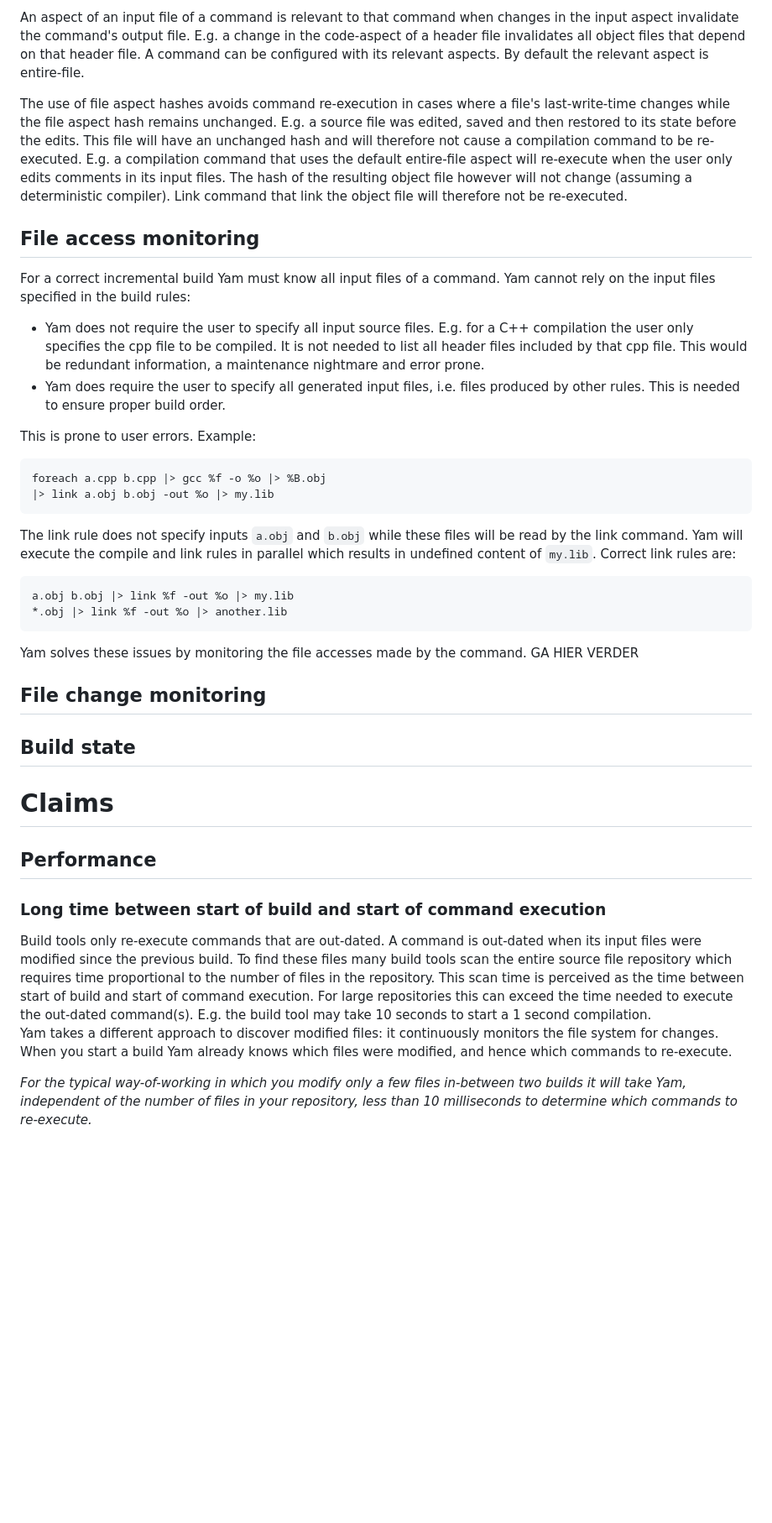
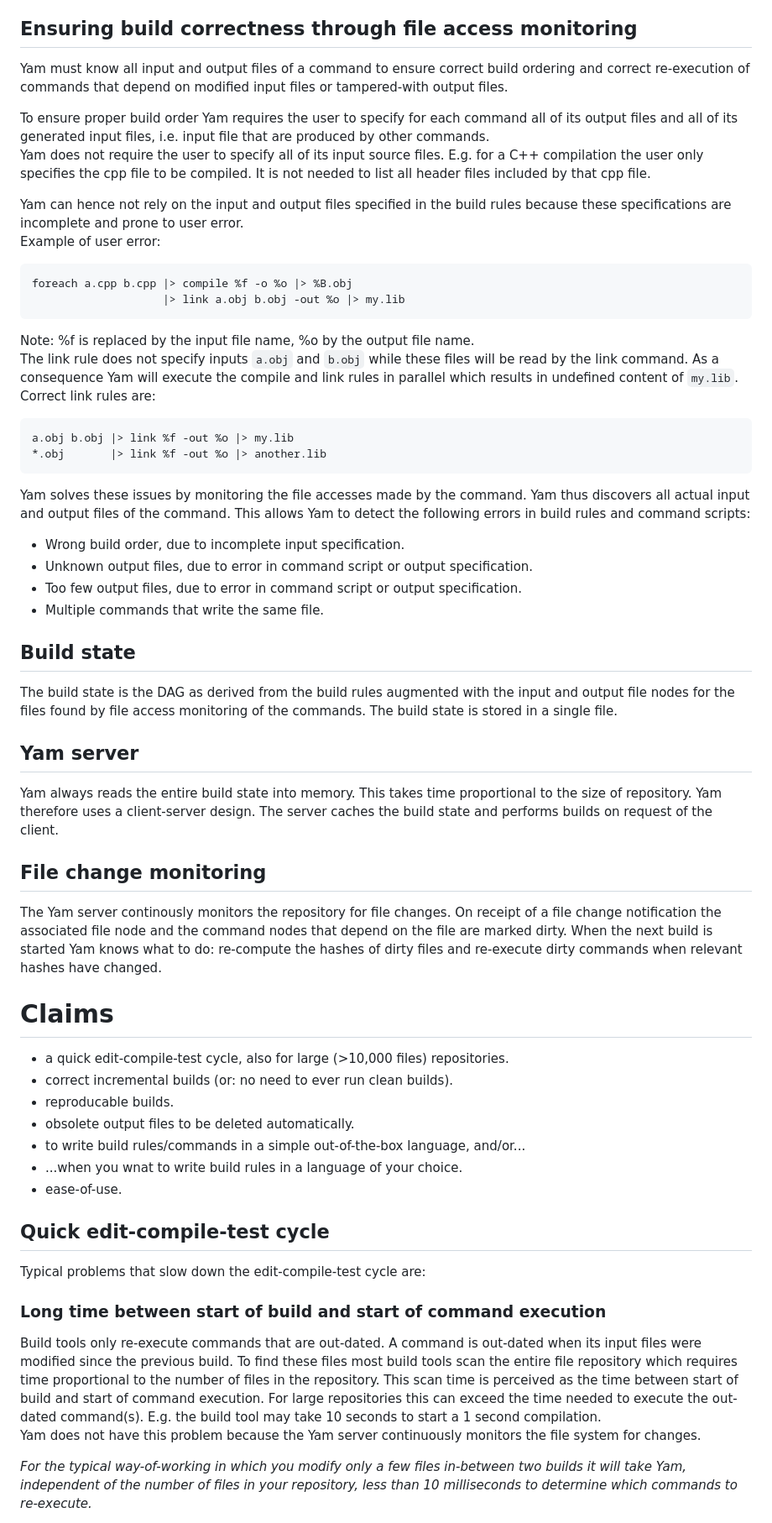
Before and after one commit to peterpjaspers/yet-another-make, a Markdown page: doc/yam.md, the part around the change printed below. Shown: that part at 84% size. Drawn GitHub-style; blank space fills up the shorter version.

````diff
--- a/doc/yam.md
+++ b/doc/yam.md
@@ -151,73 +174,86 @@ since the previous build:
 - Command script.
   E.g. the user modified a compilation option in a build rule.
 
-An aspect of an input file of a command is relevant to that command when
-changes in the input aspect invalidate the command's output file.
-E.g. a change in the code-aspect of a header file invalidates all object
-files that depend on that header file.
-A command can be configured with its relevant aspects.
-By default the relevant aspect is entire-file.
+## Ensuring build correctness through file access monitoring
+Yam must know all input and output files of a command to ensure correct
+build ordering and correct re-execution of commands that depend on
+modified input files or tampered-with output files.
 
-The use of file aspect hashes avoids command re-execution in cases where a
-file's last-write-time changes while the file aspect hash remains unchanged.
-E.g. a source file was edited, saved and then restored to its state before
-the edits. This file will have an unchanged hash and will therefore not
-cause a compilation command to be re-executed.
-E.g. a compilation command that uses the default entire-file aspect
-will re-execute when the user only edits comments in its input files.
-The hash of the resulting object file however will not change (assuming a
-deterministic compiler). Link command that link the object file will
-therefore not be re-executed.
+To ensure proper build order Yam requires the user to specify for each command
+all of its output files and all of its generated input files, i.e. input file
+that are produced by other commands.
+Yam does not require the user to specify all of its input source files.
+E.g. for a C++ compilation the user only specifies the cpp file to be compiled.
+It is not needed to list all header files included by that cpp file.
 
-## File access monitoring
-For a correct incremental build Yam must know all input files of a command.
-Yam cannot rely on the input files specified in the build rules:
-- Yam does not require the user to specify all input source files.
-E.g. for a C++ compilation the user only specifies the cpp file to be compiled.
-It is not needed to list all header files included by that cpp file. This
-would be redundant information, a maintenance nightmare and error prone.
-- Yam does require the user to specify all generated input files, i.e. files
-produced by other rules. This is needed to ensure proper build order.
-
-This is prone to user errors. Example:
+Yam can hence not rely on the input and output files specified in the build rules
+because these specifications are incomplete and prone to user error.
+Example of user error:
 ```
-foreach a.cpp b.cpp |> gcc %f -o %o |> %B.obj
-|> link a.obj b.obj -out %o |> my.lib
+foreach a.cpp b.cpp |> compile %f -o %o |> %B.obj
+                    |> link a.obj b.obj -out %o |> my.lib
 ```
+Note: %f is replaced by the input file name, %o by the output file name.
 The link rule does not specify inputs `a.obj` and `b.obj` while these files
-will be read by the link command. Yam will execute the compile and link rules
-in parallel which results in undefined content of `my.lib`.
+will be read by the link command. As a consequence Yam will execute the compile
+and link rules in parallel which results in undefined content of `my.lib`.
 Correct link rules are:
 ```
 a.obj b.obj |> link %f -out %o |> my.lib
-*.obj |> link %f -out %o |> another.lib
+*.obj       |> link %f -out %o |> another.lib
 ```
 
 Yam solves these issues by monitoring the file accesses made by the command.
-GA HIER VERDER
+Yam thus discovers all actual input and output files of the command.
+This allows Yam to detect the following errors in build rules and command
+scripts:
+- Wrong build order, due to incomplete input specification.
+- Unknown output files, due to error in command script or output specification.
+- Too few output files, due to error in command script or output specification.
+- Multiple commands that write the same file.
 
+## Build state
+The build state is the DAG as derived from the build rules augmented with the
+input and output file nodes for the files found by file access monitoring of
+the commands. The build state is stored in a single file.
 
+## Yam server
+Yam always reads the entire build state into memory. This takes time
+proportional to the size of repository. Yam therefore uses a client-server
+design. The server caches the build state and performs builds on request of
+the client.
 
 ## File change monitoring
-
-## Build state
+The Yam server continously monitors the repository for file changes.
+On receipt of a file change notification the associated file node and the
+command nodes that depend on the file are marked dirty. When the next build
+is started Yam knows what to do: re-compute the hashes of dirty files and
+re-execute dirty commands when relevant hashes have changed.
 
 # Claims
 
-## Performance
+- a quick edit-compile-test cycle, also for large (>10,000 files) repositories.
+- correct incremental builds (or: no need to ever run clean builds).
+- reproducable builds.
+- obsolete output files to be deleted automatically.
+- to write build rules/commands in a simple out-of-the-box language, and/or...
+- ...when you wnat to write build rules in a language of your choice.
+- ease-of-use.
+
+## Quick edit-compile-test cycle
+Typical problems that slow down the edit-compile-test cycle are:
 
 ### Long time between start of build and start of command execution
 Build tools only re-execute commands that are out-dated. A command is
 out-dated when its input files were modified since the previous build.
-To find these files many build tools scan the entire source file repository
+To find these files most build tools scan the entire file repository
 which requires time proportional to the number of files in the repository.
 This scan time is perceived as the time between start of build and start of
 command execution. For large repositories this can exceed the time needed to
 execute the out-dated command(s). E.g. the build tool may take 10 seconds to
 start a 1 second compilation.
-Yam takes a different approach to discover modified files: it continuously
-monitors the file system for changes. When you start a build Yam already knows
-which files were modified, and hence which commands to re-execute.
+Yam does not have this problem because the Yam server continuously
+monitors the file system for changes.
 
 *For the typical way-of-working in which you modify only a few files in-between
 two builds it will take Yam, independent of the number of files in your
````
Also changed, not shown: other parts of doc/yam.md (+72 -52 lines).
